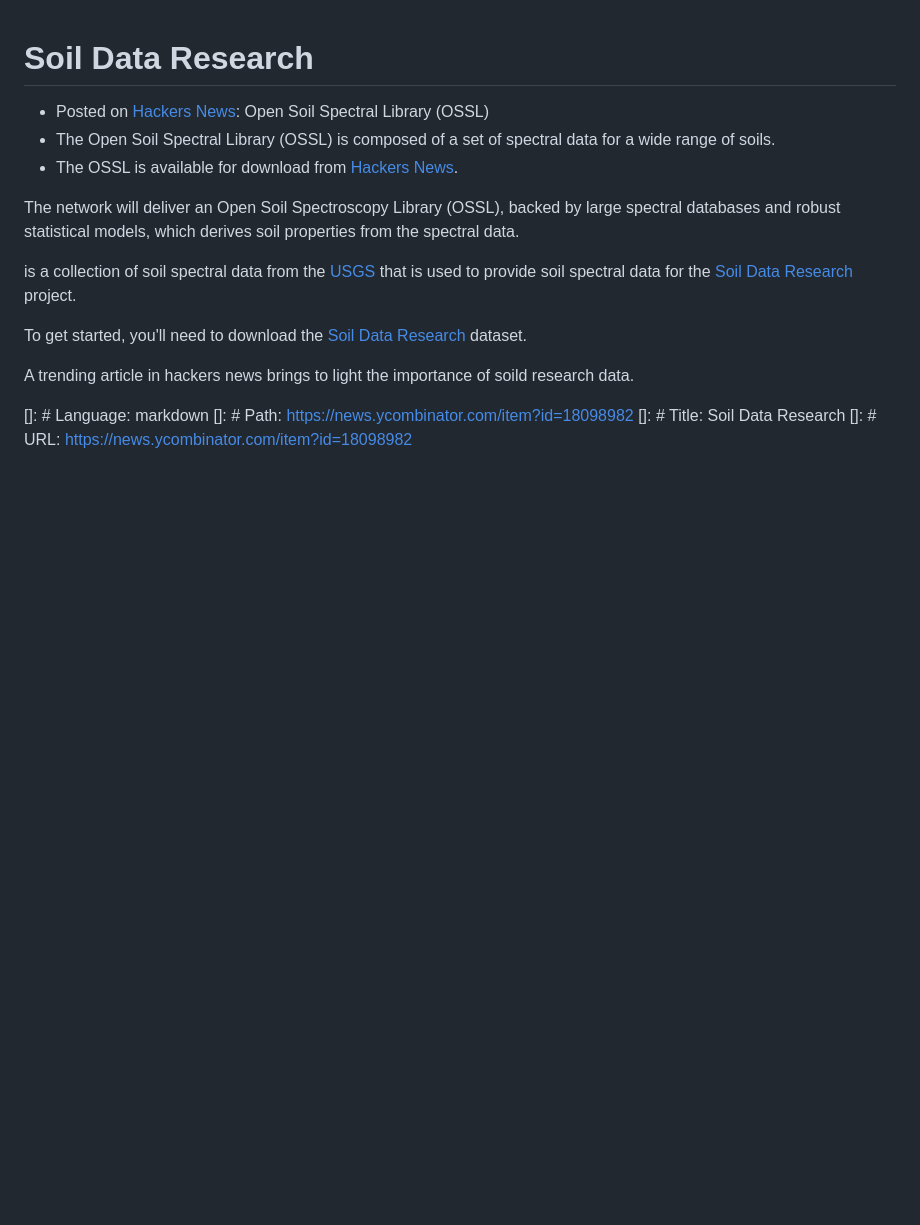
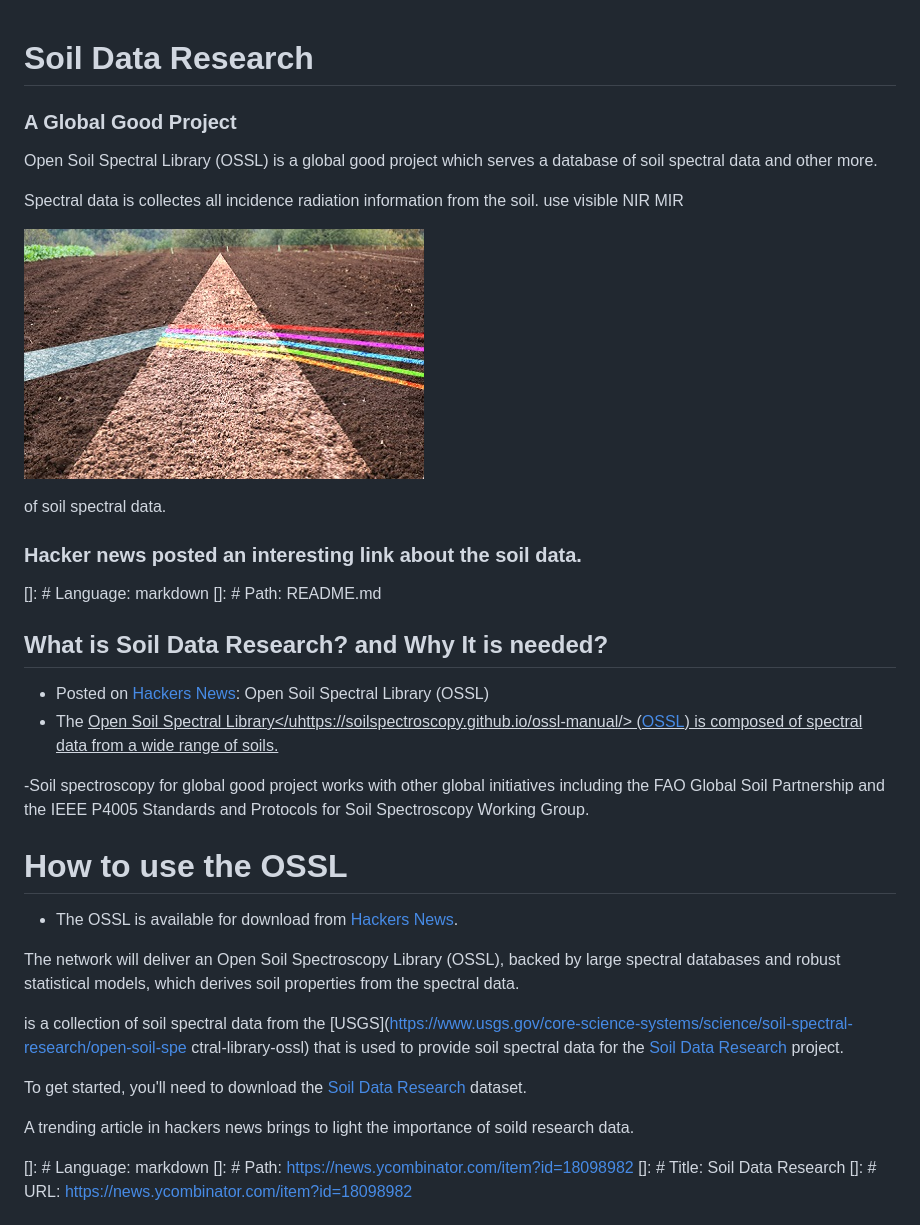
Before and after one commit to patmejia/soil_data_research, a Markdown page: README.md, the part around the change. Rendered like a GitHub page; pictures changed too: images/prisma_soil.jpeg (added); blank space fills up the shorter version.

Commit message:
adds images and content to blog

```diff
--- a/README.md
+++ b/README.md
@@ -1,13 +1,38 @@
 # Soil Data Research
+
+### A Global Good Project
+
+Open Soil Spectral Library (OSSL) is a global good project which serves a database of soil spectral data and other more.
+
+Spectral data is collectes all incidence radiation information from the soil.
+use visible
+NIR
+MIR
+
+![Soild and prisma](images/prisma_soil.jpeg)
+
+of soil spectral data.
+
+### Hacker news posted an interesting link about the soil data.
+
+[]: # Language: markdown
+[]: # Path: README.md
+
+## What is Soil Data Research? and Why It is needed?
 
 - Posted on [Hackers News](https://news.ycombinator.com/item?id=32293359):
   Open Soil Spectral Library (OSSL)
-- The Open Soil Spectral Library (OSSL) is composed of a set of spectral data for a wide range of soils.
+- The <u>Open Soil Spectral Library</uhttps://soilspectroscopy.github.io/ossl-manual/> ([OSSL](https://soilspectroscopy.github.io/ossl-manual/)) is composed of spectral data from a wide range of soils.
+
+-Soil spectroscopy for global good project works with other global initiatives including the FAO Global Soil Partnership and the IEEE P4005 Standards and Protocols for Soil Spectroscopy Working Group.
+
+# How to use the OSSL
+
 - The OSSL is available for download from [Hackers News](https://news.ycombinator.com/item?id=32293359).
 
 The network will deliver an Open Soil Spectroscopy Library (OSSL), backed by large spectral databases and robust statistical models, which derives soil properties from the spectral data.
 
-is a collection of soil spectral data from the [USGS](https://www.usgs.gov/core-science-systems/science/soil-spectral-research/open-soil-spectral-library-ossl) that is used to provide soil spectral data for the [Soil Data Research](https://www.usgs.gov/core-science-systems/science/soil-spectral-research/soil-data-research) project.
+is a collection of soil spectral data from the [USGS](https://www.usgs.gov/core-science-systems/science/soil-spectral-research/open-soil-spe ctral-library-ossl) that is used to provide soil spectral data for the [Soil Data Research](https://www.usgs.gov/core-science-systems/science/soil-spectral-research/soil-data-research) project.
 
 To get started, you'll need to download the [Soil Data Research](https://www.usda.gov/nfs/data/of/soil/soil-data-research.html) dataset.
 
```
Also changed, not shown: images/Screen Shot 2022-08-04 at 5.55.22 PM.png (deleted), images/vis-nir-mir.png (added).
